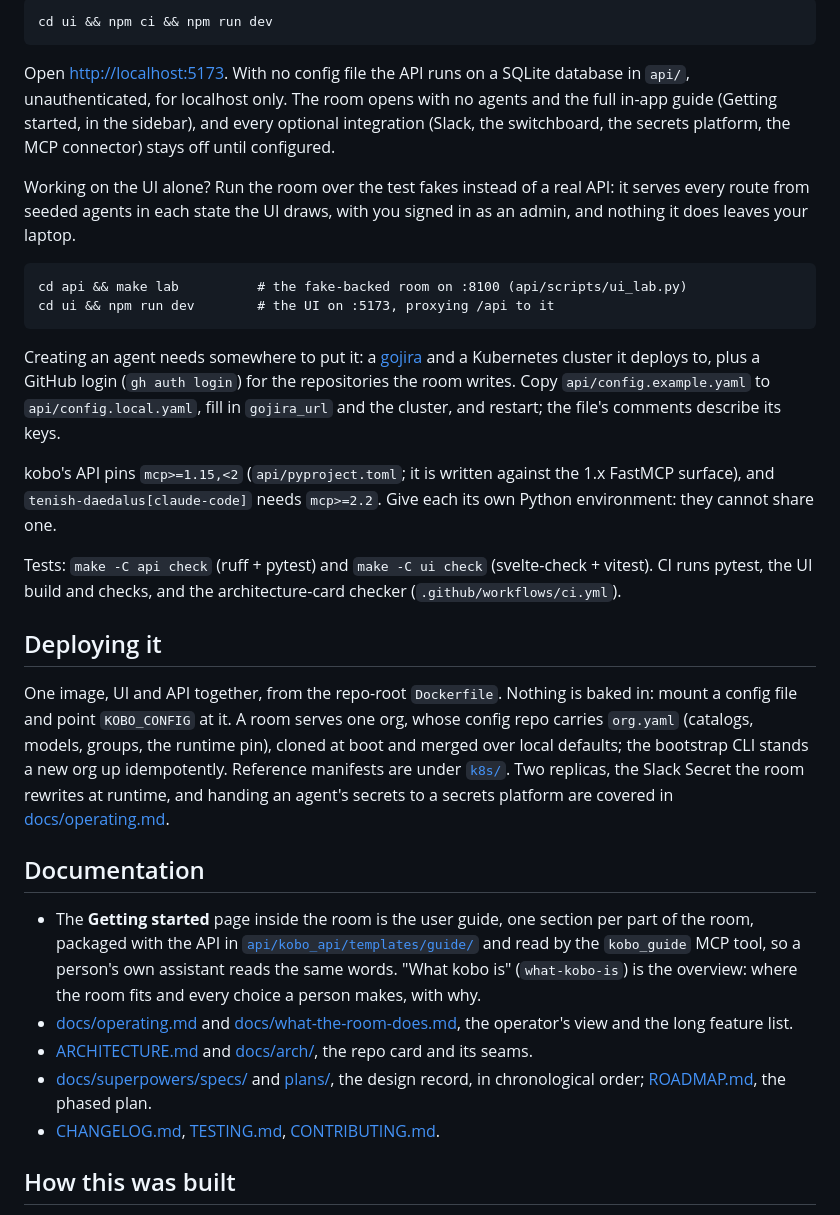
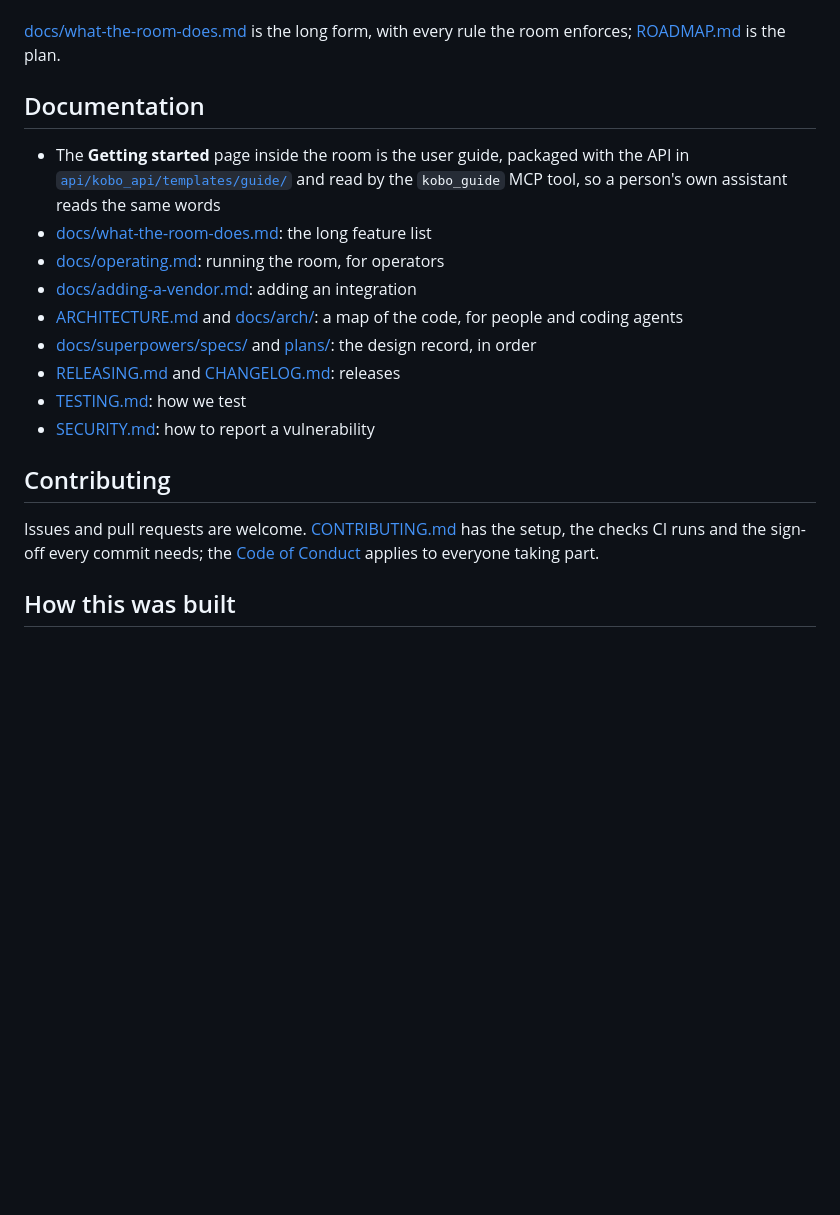
Before and after one commit to tenishai/kobo, a Markdown page: README.md, the part around one of its changes. GitHub-like rendering; blank space fills up the shorter version.

````diff
--- a/README.md
+++ b/README.md
@@ -151,57 +115,26 @@ In a second terminal:
 
-```
-cd ui && npm ci && npm run dev
-```
-
-Open <http://localhost:5173>. With no config file the API runs on a SQLite database in `api/`,
-unauthenticated, for localhost only. The room opens with no agents and the full in-app guide
-(Getting started, in the sidebar), and every optional integration (Slack, the switchboard, the
-secrets platform, the MCP connector) stays off until configured.
-
-Working on the UI alone? Run the room over the test fakes instead of a real API: it serves
-every route from seeded agents in each state the UI draws, with you signed in as an admin,
-and nothing it does leaves your laptop.
-
-```
-cd api && make lab          # the fake-backed room on :8100 (api/scripts/ui_lab.py)
-cd ui && npm run dev        # the UI on :5173, proxying /api to it
-```
-
-Creating an agent needs somewhere to put it: a [gojira](https://github.com/tenishai/gojira) and a
-Kubernetes cluster it deploys to, plus a GitHub login (`gh auth login`) for the repositories the
-room writes. Copy `api/config.example.yaml` to `api/config.local.yaml`, fill in `gojira_url` and
-the cluster, and restart; the file's comments describe its keys.
-
-kobo's API pins `mcp>=1.15,<2` (`api/pyproject.toml`; it is written against the 1.x FastMCP
-surface), and `tenish-daedalus[claude-code]` needs `mcp>=2.2`. Give each its own Python
-environment: they cannot share one.
-
-Tests: `make -C api check` (ruff + pytest) and `make -C ui check` (svelte-check + vitest). CI
-runs pytest, the UI build and checks, and the architecture-card checker
-(`.github/workflows/ci.yml`).
-
-## Deploying it
-
-One image, UI and API together, from the repo-root `Dockerfile`. Nothing is baked in: mount a
-config file and point `KOBO_CONFIG` at it. A room serves one org, whose config repo carries
-`org.yaml` (catalogs, models, groups, the runtime pin), cloned at boot and merged over local
-defaults; the bootstrap CLI stands a new org up idempotently. Reference manifests are under
-[`k8s/`](k8s/). Two replicas, the Slack Secret the room rewrites at runtime, and handing an
-agent's secrets to a secrets platform are covered in [docs/operating.md](docs/operating.md).
+[docs/what-the-room-does.md](docs/what-the-room-does.md) is the long form, with every rule
+the room enforces; [ROADMAP.md](ROADMAP.md) is the plan.
 
 ## Documentation
 
-- The **Getting started** page inside the room is the user guide, one section per part of the
-  room, packaged with the API in [`api/kobo_api/templates/guide/`](api/kobo_api/templates/guide/)
-  and read by the `kobo_guide` MCP tool, so a person's own assistant reads the same words.
-  "What kobo is" (`what-kobo-is`) is the overview: where the room fits and every choice a
-  person makes, with why.
-- [docs/operating.md](docs/operating.md) and [docs/what-the-room-does.md](docs/what-the-room-does.md),
-  the operator's view and the long feature list.
-- [ARCHITECTURE.md](ARCHITECTURE.md) and [docs/arch/](docs/arch/), the repo card and its seams.
-- [docs/superpowers/specs/](docs/superpowers/specs/) and [plans/](docs/superpowers/plans/), the
-  design record, in chronological order; [ROADMAP.md](ROADMAP.md), the phased plan.
-- [CHANGELOG.md](CHANGELOG.md), [TESTING.md](TESTING.md), [CONTRIBUTING.md](CONTRIBUTING.md).
+- The **Getting started** page inside the room is the user guide, packaged with the API in
+  [`api/kobo_api/templates/guide/`](api/kobo_api/templates/guide/) and read by the
+  `kobo_guide` MCP tool, so a person's own assistant reads the same words
+- [docs/what-the-room-does.md](docs/what-the-room-does.md): the long feature list
+- [docs/operating.md](docs/operating.md): running the room, for operators
+- [docs/adding-a-vendor.md](docs/adding-a-vendor.md): adding an integration
+- [ARCHITECTURE.md](ARCHITECTURE.md) and [docs/arch/](docs/arch/): a map of the code, for people and coding agents
+- [docs/superpowers/specs/](docs/superpowers/specs/) and [plans/](docs/superpowers/plans/): the design record, in order
+- [RELEASING.md](RELEASING.md) and [CHANGELOG.md](CHANGELOG.md): releases
+- [TESTING.md](TESTING.md): how we test
+- [SECURITY.md](SECURITY.md): how to report a vulnerability
+
+## Contributing
+
+Issues and pull requests are welcome. [CONTRIBUTING.md](CONTRIBUTING.md) has the setup,
+the checks CI runs and the sign-off every commit needs; the
+[Code of Conduct](CODE_OF_CONDUCT.md) applies to everyone taking part.
 
 ## How this was built
 
````
Also changed, not shown: other parts of README.md (+77 -113 lines), docs/img/room.png (added).
